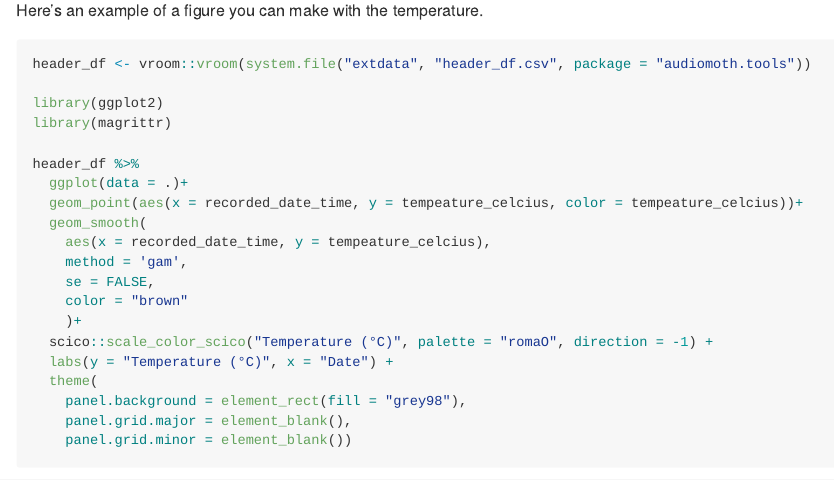
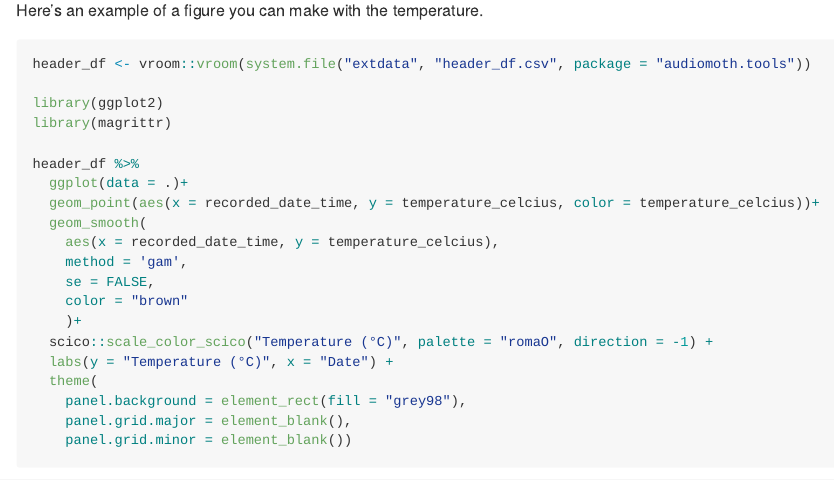
Before and after one commit to samherniman/audiomoth.tools, an R Markdown document (README.Rmd): the page in a window 1100 px wide, from 860 px down. The pictures show the output file README.md that the author committed with the source, drawn offline in the style of GitHub; badge pictures from the web are left out.

Commit message:
fixed typo in readme

```diff
--- a/README.Rmd
+++ b/README.Rmd
@@ -55,9 +55,9 @@ library(magrittr)
 
 header_df %>%
   ggplot(data = .)+
-  geom_point(aes(x = recorded_date_time, y = tempeature_celcius, color = tempeature_celcius))+
+  geom_point(aes(x = recorded_date_time, y = temperature_celcius, color = temperature_celcius))+
   geom_smooth(
-    aes(x = recorded_date_time, y = tempeature_celcius),
+    aes(x = recorded_date_time, y = temperature_celcius),
     method = 'gam',
     se = FALSE,
     color = "brown"
```
Also changed, not shown: README.md, README.Rmd (2 more changed lines), 1 other file.
